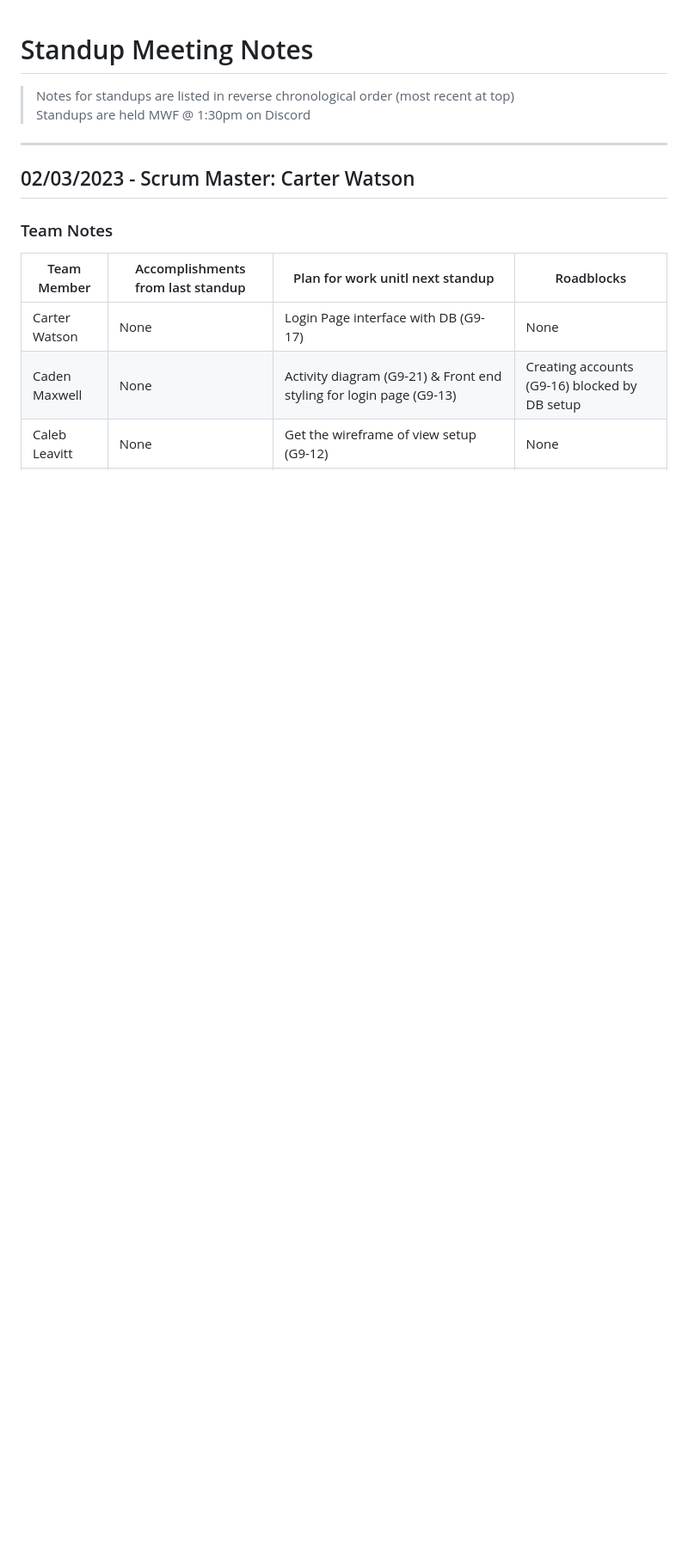
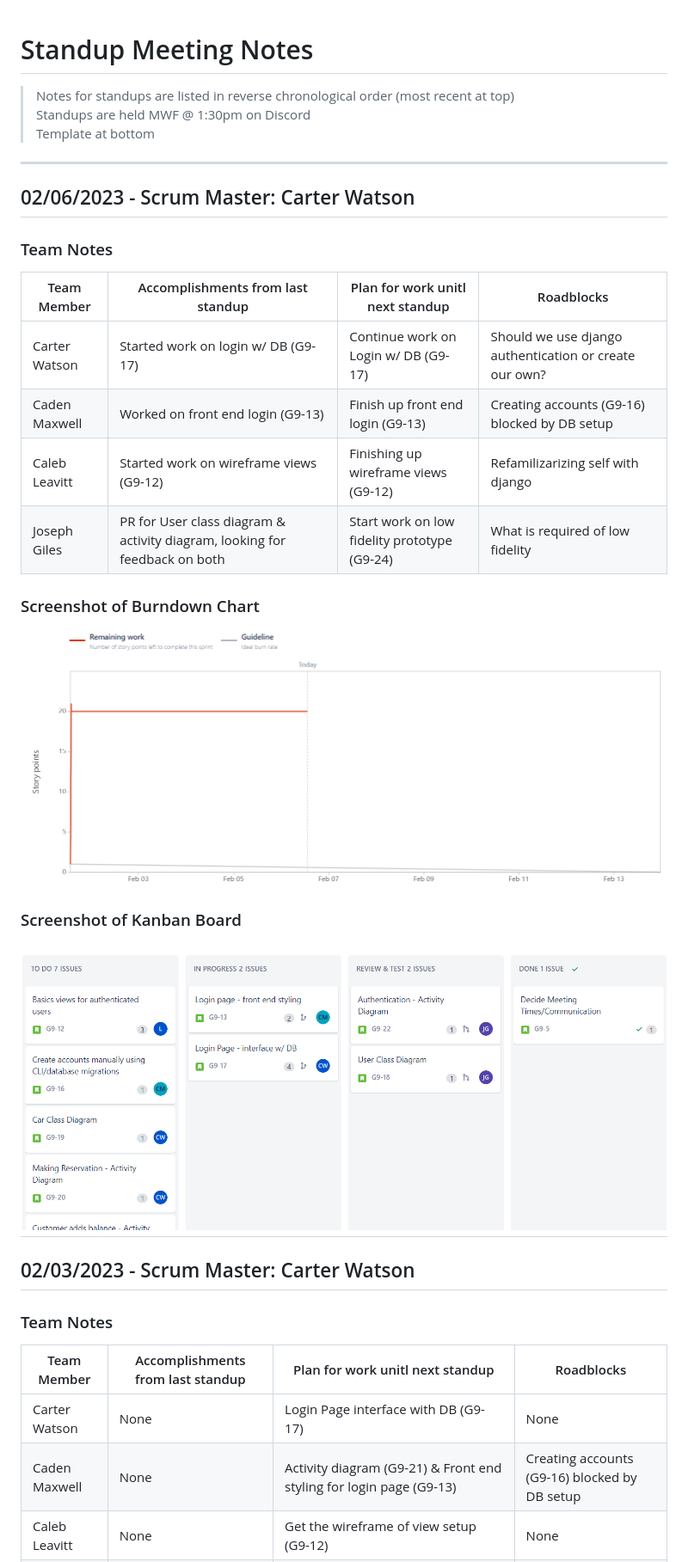
Before and after one commit to CS3450-Group9/Dans-AutoBarn, a Markdown page: docs/Standups.md, the part around the change. Shown: that part at 86% size. GitHub-like rendering; pictures changed too: docs/referencePhotos/burndownUpdates/02-06-23.png (added), docs/referencePhotos/kanbanUpdates/02-06-23.png (added); blank space fills up the shorter version.

Commit message:
added group meeting notes section file; updated format for sprintretro; added todays standup & ref images

```diff
--- a/docs/Standups.md
+++ b/docs/Standups.md
@@ -2,6 +2,21 @@
 > Notes for standups are listed in reverse chronological order
 > (most recent at top)
 > Standups are held MWF @ 1:30pm on Discord
+> Template at bottom
+
+---
+## 02/06/2023 - Scrum Master: Carter Watson
+### Team Notes
+| Team Member   | Accomplishments from last standup | Plan for work unitl next standup | Roadblocks |
+| ------------- | --- | --- | --- |
+| Carter Watson | Started work on login w/ DB (G9-17) | Continue work on Login w/ DB (G9-17) | Should we use django authentication or create our own? |
+| Caden Maxwell | Worked on front end login (G9-13) | Finish up front end login (G9-13) | Creating accounts (G9-16) blocked by DB setup |
+| Caleb Leavitt | Started work on wireframe views (G9-12) | Finishing up wireframe views (G9-12) | Refamilizarizing self with django |
+| Joseph Giles  | PR for User class diagram & activity diagram, looking for feedback on both | Start work on low fidelity prototype (G9-24) | What is required of low fidelity |
+### Screenshot of Burndown Chart
+![Burndown Update](referencePhotos/burndownUpdates/02-06-23.png)
+### Screenshot of Kanban Board
+![Kanban Update](referencePhotos/kanbanUpdates/02-06-23.png)
 ---
 ## 02/03/2023 - Scrum Master: Carter Watson
 ### Team Notes
```
Also changed, not shown: docs/GroupMeetingNotes.md (added, +34 -0 lines), docs/SprintRetrospectives.md (+1 -0 lines).
